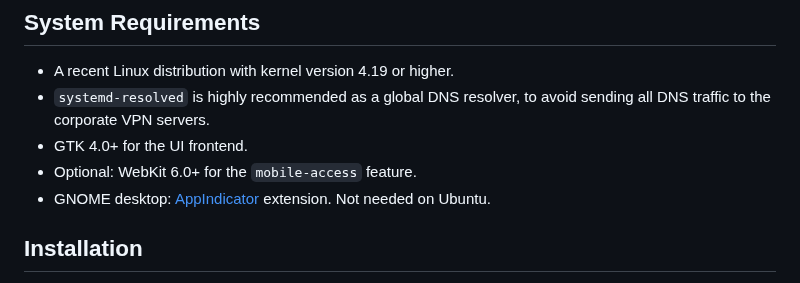
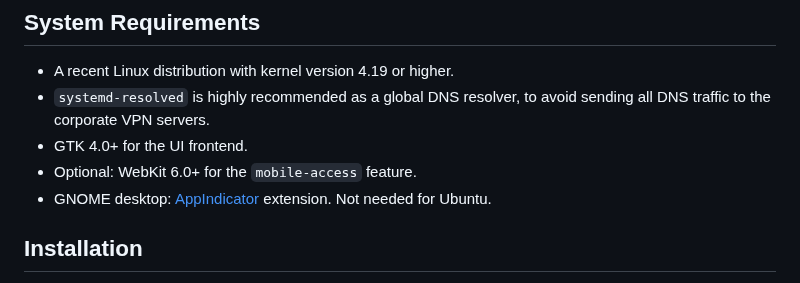
Before and after one commit to ancwrd1/snx-rs, a Markdown page: README.md, the part around the change. GitHub-like rendering.

Commit message:
Updated README and CHANGELOG

```diff
--- a/README.md
+++ b/README.md
@@ -36,7 +36,7 @@ This project contains the source code for an unofficial Linux client for Check P
 * `systemd-resolved` is highly recommended as a global DNS resolver, to avoid sending all DNS traffic to the corporate VPN servers.
 * GTK 4.0+ for the UI frontend.
 * Optional: WebKit 6.0+ for the `mobile-access` feature.
-* GNOME desktop: [AppIndicator](https://extensions.gnome.org/extension/615/appindicator-support/) extension. Not needed on Ubuntu.
+* GNOME desktop: [AppIndicator](https://extensions.gnome.org/extension/615/appindicator-support/) extension. Not needed for Ubuntu.
 
 <!-- TOC --><a name="installation"></a>
 ## Installation
```
Also changed, not shown: CHANGELOG.md (+8 -8 lines).
